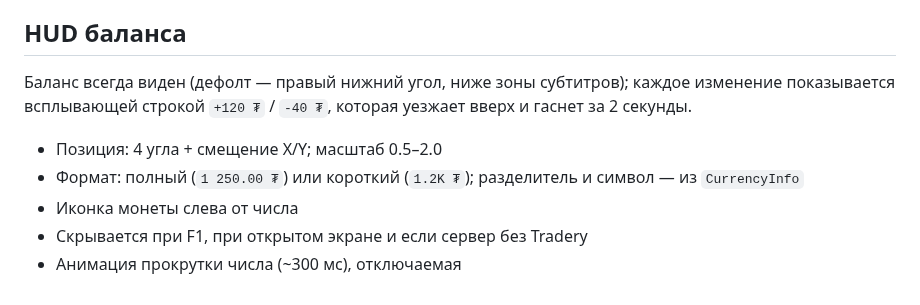
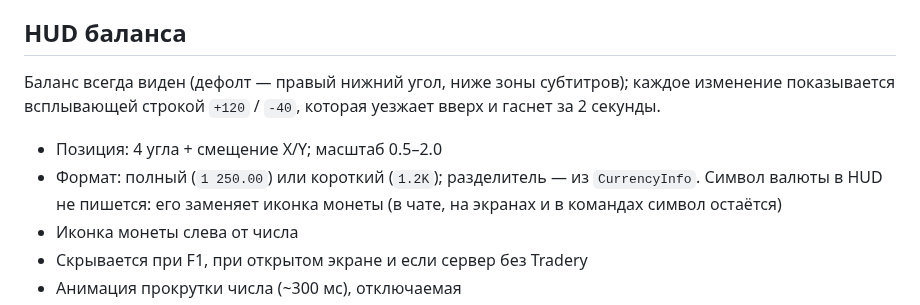
Before and after one commit to eliasnvx/Tradery, a Markdown page: SPEC.md, the part around the change. Rendered like a GitHub page.

```diff
--- a/SPEC.md
+++ b/SPEC.md
@@ -310,10 +310,10 @@ CoinOreMinedEvent.EVENT.register(e -> { if (isWeekend()) e.setAmount(e.amount()
 
 ## HUD баланса
 
-Баланс всегда виден (дефолт — правый нижний угол, ниже зоны субтитров); каждое изменение показывается всплывающей строкой `+120 ₮` / `-40 ₮`, которая уезжает вверх и гаснет за 2 секунды.
+Баланс всегда виден (дефолт — правый нижний угол, ниже зоны субтитров); каждое изменение показывается всплывающей строкой `+120` / `-40`, которая уезжает вверх и гаснет за 2 секунды.
 
 - Позиция: 4 угла + смещение X/Y; масштаб 0.5–2.0
-- Формат: полный (`1 250.00 ₮`) или короткий (`1.2K ₮`); разделитель и символ — из `CurrencyInfo`
+- Формат: полный (`1 250.00`) или короткий (`1.2K`); разделитель — из `CurrencyInfo`. Символ валюты в HUD не пишется: его заменяет иконка монеты (в чате, на экранах и в командах символ остаётся)
 - Иконка монеты слева от числа
 - Скрывается при F1, при открытом экране и если сервер без Tradery
 - Анимация прокрутки числа (~300 мс), отключаемая
```
Also changed, not shown: README.md (+1 -1 lines), docs/decisions.md (+1 -0 lines), docs/images/hud.png, 3 other files.
